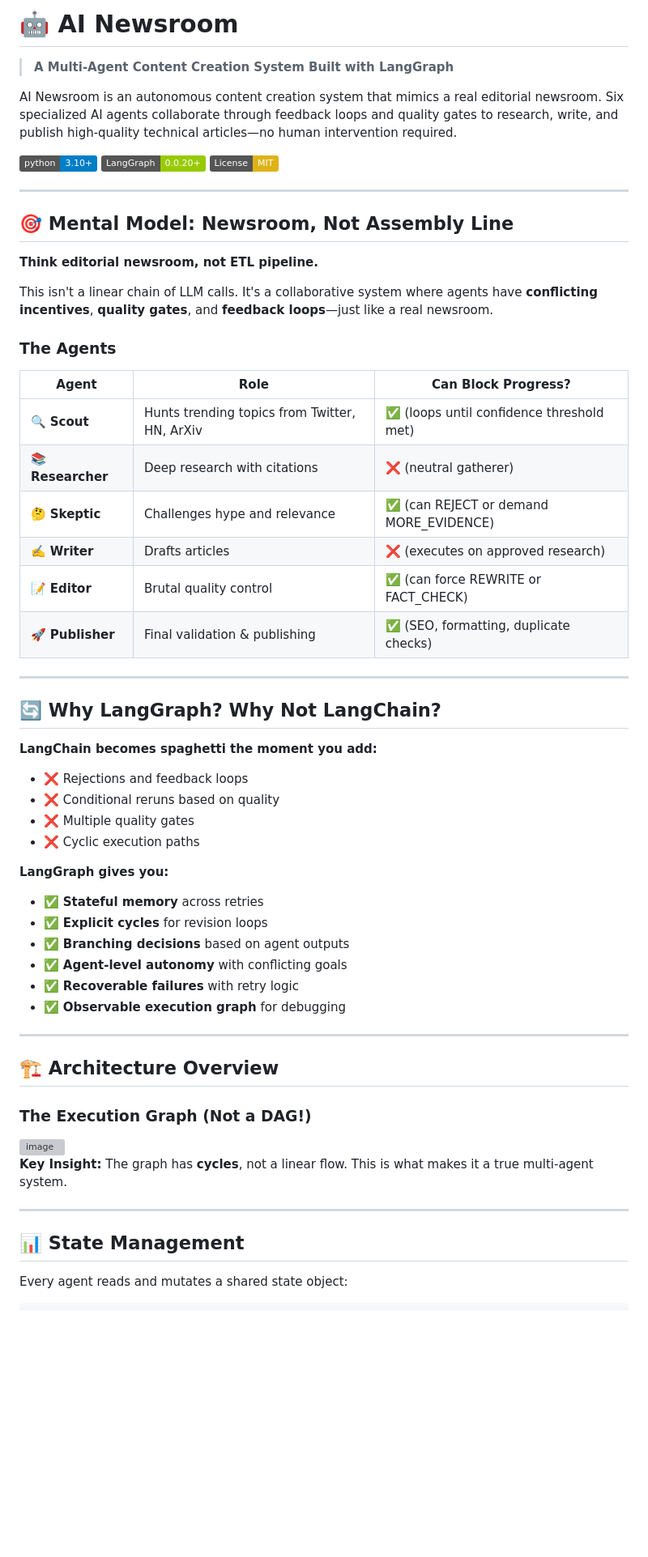
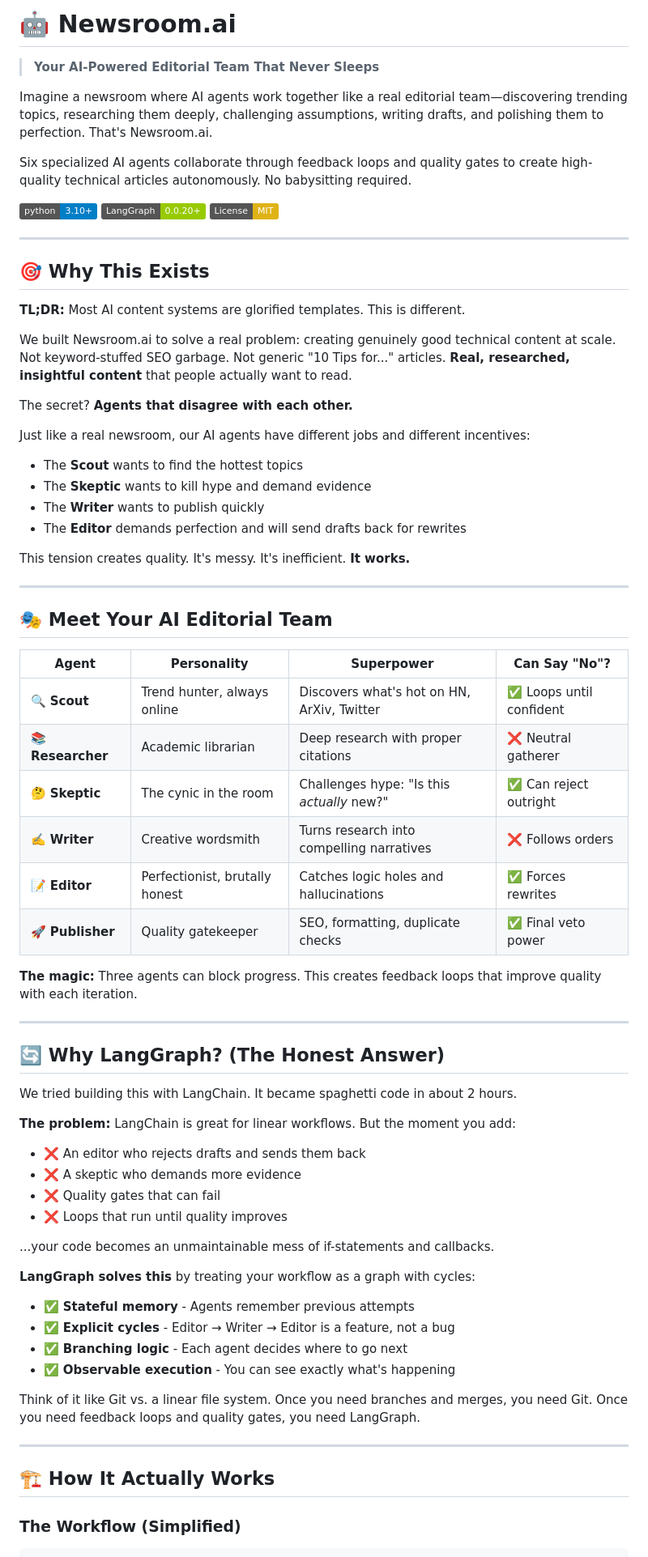
Before and after one commit to Shashwat-Akhilesh-Shukla/Newsroom.ai, a Markdown page: Readme.md, the part around one of its changes. Shown at 81% size. GitHub-like rendering; badges without logos; blank space fills up the shorter version; grey boxes are pictures that could not be loaded.

```diff
--- a/Readme.md
+++ b/Readme.md
@@ -1,8 +1,10 @@
-# 🤖 AI Newsroom
+# 🤖 Newsroom.ai
 
-> **A Multi-Agent Content Creation System Built with LangGraph**
+> **Your AI-Powered Editorial Team That Never Sleeps**
 
-AI Newsroom is an autonomous content creation system that mimics a real editorial newsroom. Six specialized AI agents collaborate through feedback loops and quality gates to research, write, and publish high-quality technical articles—no human intervention required.
+Imagine a newsroom where AI agents work together like a real editorial team—discovering trending topics, researching them deeply, challenging assumptions, writing drafts, and polishing them to perfection. That's Newsroom.ai.
+
+Six specialized AI agents collaborate through feedback loops and quality gates to create high-quality technical articles autonomously. No babysitting required.
 
 [![Python 3.10+](https://img.shields.io/badge/python-3.10+-blue.svg)](https://www.python.org/downloads/)
 [![LangGraph](https://img.shields.io/badge/LangGraph-0.0.20+-green.svg)](https://github.com/langchain-ai/langgraph)
@@ -10,56 +12,62 @@ AI Newsroom is an autonomous content creation system that mimics a real editoria
 
 ---
 
-## 🎯 Mental Model: Newsroom, Not Assembly Line
+## 🎯 Why This Exists
 
-**Think editorial newsroom, not ETL pipeline.**
+**TL;DR:** Most AI content systems are glorified templates. This is different.
 
-This isn't a linear chain of LLM calls. It's a collaborative system where agents have **conflicting incentives**, **quality gates**, and **feedback loops**—just like a real newsroom.
+We built Newsroom.ai to solve a real problem: creating genuinely good technical content at scale. Not keyword-stuffed SEO garbage. Not generic "10 Tips for..." articles. **Real, researched, insightful content** that people actually want to read.
 
-### The Agents
+The secret? **Agents that disagree with each other.**
 
-| Agent | Role | Can Block Progress? |
-|-------|------|---------------------|
-| 🔍 **Scout** | Hunts trending topics from Twitter, HN, ArXiv | ✅ (loops until confidence threshold met) |
-| 📚 **Researcher** | Deep research with citations | ❌ (neutral gatherer) |
-| 🤔 **Skeptic** | Challenges hype and relevance | ✅ (can REJECT or demand MORE_EVIDENCE) |
-| ✍️ **Writer** | Drafts articles | ❌ (executes on approved research) |
-| 📝 **Editor** | Brutal quality control | ✅ (can force REWRITE or FACT_CHECK) |
-| 🚀 **Publisher** | Final validation & publishing | ✅ (SEO, formatting, duplicate checks) |
+Just like a real newsroom, our AI agents have different jobs and different incentives:
+- The **Scout** wants to find the hottest topics
+- The **Skeptic** wants to kill hype and demand evidence
+- The **Writer** wants to publish quickly
+- The **Editor** demands perfection and will send drafts back for rewrites
+
+This tension creates quality. It's messy. It's inefficient. **It works.**
 
 ---
 
-## 🔄 Why LangGraph? Why Not LangChain?
+## 🎭 Meet Your AI Editorial Team
 
-**LangChain becomes spaghetti the moment you add:**
-- ❌ Rejections and feedback loops
-- ❌ Conditional reruns based on quality
-- ❌ Multiple quality gates
-- ❌ Cyclic execution paths
+| Agent | Personality | Superpower | Can Say "No"? |
+|-------|-------------|------------|---------------|
+| 🔍 **Scout** | Trend hunter, always online | Discovers what's hot on HN, ArXiv, Twitter | ✅ Loops until confident |
+| 📚 **Researcher** | Academic librarian | Deep research with proper citations | ❌ Neutral gatherer |
+| 🤔 **Skeptic** | The cynic in the room | Challenges hype: "Is this *actually* new?" | ✅ Can reject outright |
+| ✍️ **Writer** | Creative wordsmith | Turns research into compelling narratives | ❌ Follows orders |
+| 📝 **Editor** | Perfectionist, brutally honest | Catches logic holes and hallucinations | ✅ Forces rewrites |
+| 🚀 **Publisher** | Quality gatekeeper | SEO, formatting, duplicate checks | ✅ Final veto power |
 
-**LangGraph gives you:**
-- ✅ **Stateful memory** across retries
-- ✅ **Explicit cycles** for revision loops
-- ✅ **Branching decisions** based on agent outputs
-- ✅ **Agent-level autonomy** with conflicting goals
-- ✅ **Recoverable failures** with retry logic
-- ✅ **Observable execution graph** for debugging
+**The magic:** Three agents can block progress. This creates feedback loops that improve quality with each iteration.
 
 ---
 
-## 🏗️ Architecture Overview
+## 🔄 Why LangGraph? (The Honest Answer)
 
-### The Execution Graph (Not a DAG!)
+We tried building this with LangChain. It became spaghetti code in about 2 hours.
 
-<img width="1595" height="756" alt="image" src="https://github.com/user-attachments/assets/73e0cd2e-ae32-4fe9-9b90-9f8138924c4e" />
+**The problem:** LangChain is great for linear workflows. But the moment you add:
+- ❌ An editor who rejects drafts and sends them back
+- ❌ A skeptic who demands more evidence
+- ❌ Quality gates that can fail
+- ❌ Loops that run until quality improves
 
+...your code becomes an unmaintainable mess of if-statements and callbacks.
 
+**LangGraph solves this** by treating your workflow as a graph with cycles:
+- ✅ **Stateful memory** - Agents remember previous attempts
+- ✅ **Explicit cycles** - Editor → Writer → Editor is a feature, not a bug
+- ✅ **Branching logic** - Each agent decides where to go next
+- ✅ **Observable execution** - You can see exactly what's happening
 
-**Key Insight:** The graph has **cycles**, not a linear flow. This is what makes it a true multi-agent system.
+Think of it like Git vs. a linear file system. Once you need branches and merges, you need Git. Once you need feedback loops and quality gates, you need LangGraph.
 
 ---
 
-## 📊 State Management
+## 🏗️ How It Actually Works
 
-Every agent reads and mutates a shared state object:
+### The Workflow (Simplified)
 
```
Also changed, not shown: other parts of Readme.md (+131 -183 lines).
